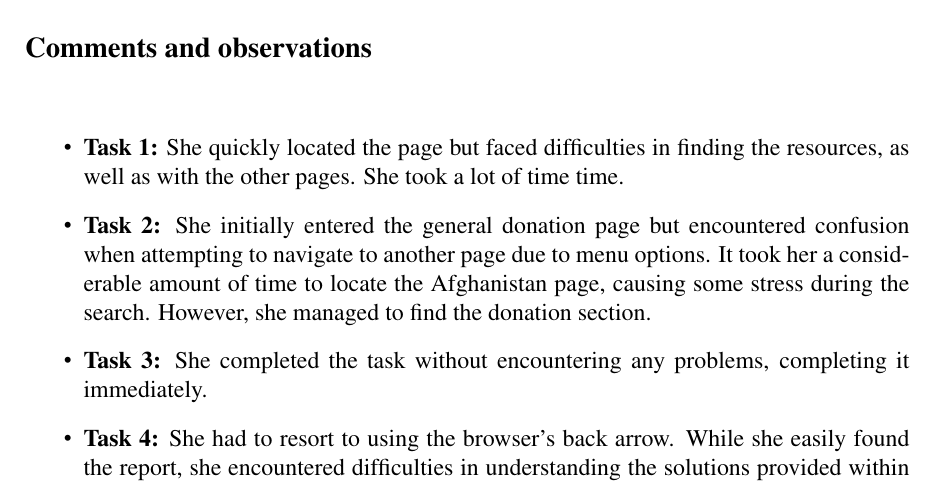
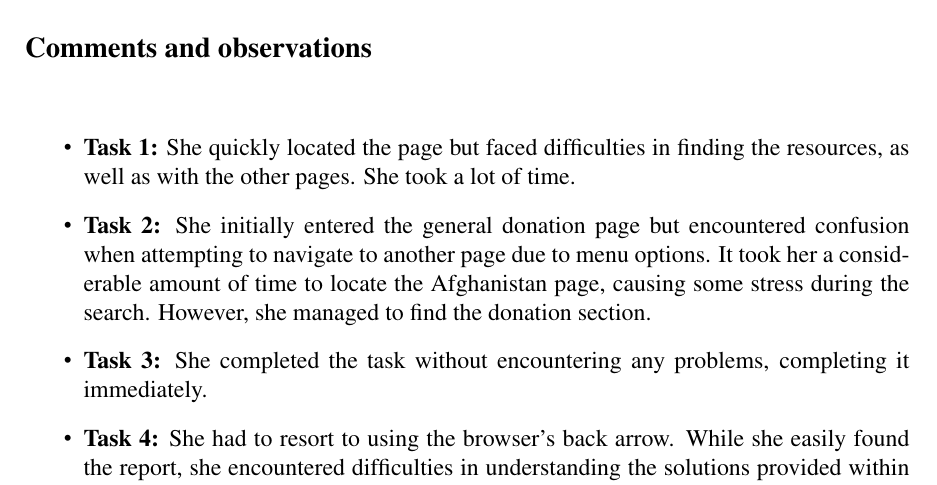
Before and after one commit to sissamatteo29/Unicef_Usability_Evaluation, a LaTeX document (main.tex, which reads root/4.Annex/6.AnnexIvanUTScores.tex): part of page 121 of 140, cut so that both start at the same text. Compiled offline with pdfLaTeX.

Commit message:
Grammatical error solved

```diff
--- a/root/4.Annex/6.AnnexIvanUTScores.tex
+++ b/root/4.Annex/6.AnnexIvanUTScores.tex
@@ -79,7 +79,7 @@ Along with each table there is a section dedicated to comments and observations
 
 % Space for comments here
 \begin{itemize}
-    \item \textbf{Task 1:} She quickly located the page but faced difficulties in finding the resources, as well as with the other pages. She took a lot of time time.
+    \item \textbf{Task 1:} She quickly located the page but faced difficulties in finding the resources, as well as with the other pages. She took a lot of time.
     \item \textbf{Task 2:} She initially entered the general donation page but encountered confusion when attempting to navigate to another page due to menu options. It took her a considerable amount of time to locate the Afghanistan page, causing some stress during the search. However, she managed to find the donation section.
     \item \textbf{Task 3:} She completed the task without encountering any problems, completing it immediately.
     \item \textbf{Task 4:} She had to resort to using the browser's back arrow. While she easily found the report, she encountered difficulties in understanding the solutions provided within it. There was a lot of confusion within the report itself.
```
